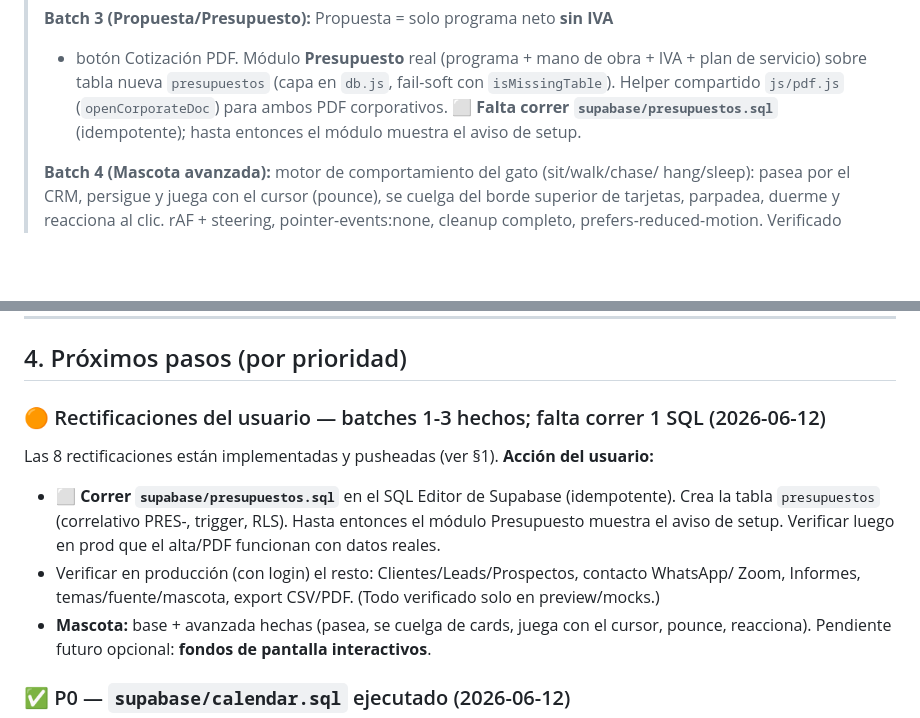
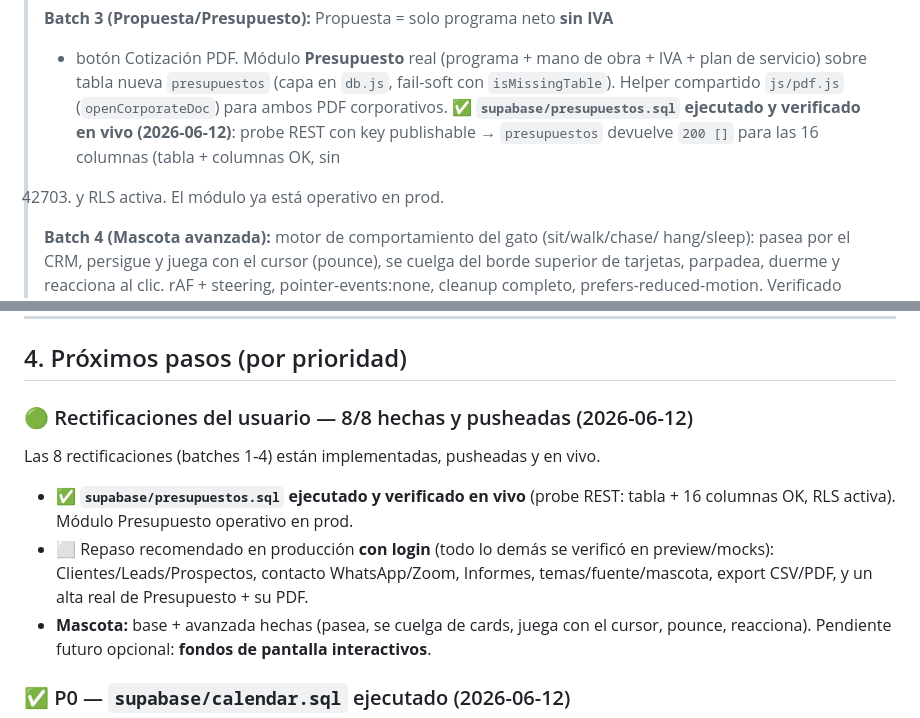
Before and after one commit to martinjacques225/TRIADA-CRM, a Markdown page: docs/HANDOFF.md, 2 parts joined by grey strips. Rendered like a GitHub page; blank space fills up the shorter version.

Commit message:
HANDOFF: presupuestos.sql ejecutado y verificado en vivo (8/8 rectificaciones)
Co-Authored-By: Claude Opus 4.8 <noreply@anthropic.com>

```diff
--- a/docs/HANDOFF.md
+++ b/docs/HANDOFF.md
@@ -51,9 +51,10 @@
 > + botón Cotización PDF. Módulo **Presupuesto** real (programa + mano de obra +
 > IVA + plan de servicio) sobre tabla nueva `presupuestos` (capa en `db.js`,
 > fail-soft con `isMissingTable`). Helper compartido `js/pdf.js`
-> (`openCorporateDoc`) para ambos PDF corporativos. **⬜ Falta correr
-> `supabase/presupuestos.sql`** (idempotente); hasta entonces el módulo muestra el
-> aviso de setup.
+> (`openCorporateDoc`) para ambos PDF corporativos. ✅ **`supabase/presupuestos.sql`
+> ejecutado y verificado en vivo (2026-06-12)**: probe REST con key publishable →
+> `presupuestos` devuelve `200 []` para las 16 columnas (tabla + columnas OK, sin
+> 42703) y RLS activa. El módulo ya está operativo en prod.
 >
 > **Batch 4 (Mascota avanzada):** motor de comportamiento del gato (sit/walk/chase/
 > hang/sleep): pasea por el CRM, persigue y juega con el cursor (pounce), se cuelga
@@ -173,13 +174,13 @@ index.html
 
 ## 4. Próximos pasos (por prioridad)
 
-### 🟠 Rectificaciones del usuario — batches 1-3 hechos; falta correr 1 SQL (2026-06-12)
-Las 8 rectificaciones están implementadas y pusheadas (ver §1). **Acción del usuario:**
-- ⬜ **Correr `supabase/presupuestos.sql`** en el SQL Editor de Supabase (idempotente). Crea la
-  tabla `presupuestos` (correlativo PRES-, trigger, RLS). Hasta entonces el módulo Presupuesto
-  muestra el aviso de setup. Verificar luego en prod que el alta/PDF funcionan con datos reales.
-- Verificar en producción (con login) el resto: Clientes/Leads/Prospectos, contacto WhatsApp/
-  Zoom, Informes, temas/fuente/mascota, export CSV/PDF. (Todo verificado solo en preview/mocks.)
+### 🟢 Rectificaciones del usuario — 8/8 hechas y pusheadas (2026-06-12)
+Las 8 rectificaciones (batches 1-4) están implementadas, pusheadas y en vivo.
+- ✅ **`supabase/presupuestos.sql` ejecutado y verificado en vivo** (probe REST: tabla + 16
+  columnas OK, RLS activa). Módulo Presupuesto operativo en prod.
+- ⬜ Repaso recomendado en producción **con login** (todo lo demás se verificó en preview/mocks):
+  Clientes/Leads/Prospectos, contacto WhatsApp/Zoom, Informes, temas/fuente/mascota, export
+  CSV/PDF, y un alta real de Presupuesto + su PDF.
 - **Mascota:** base + avanzada hechas (pasea, se cuelga de cards, juega con el cursor, pounce,
   reacciona). Pendiente futuro opcional: **fondos de pantalla interactivos**.
 
```
